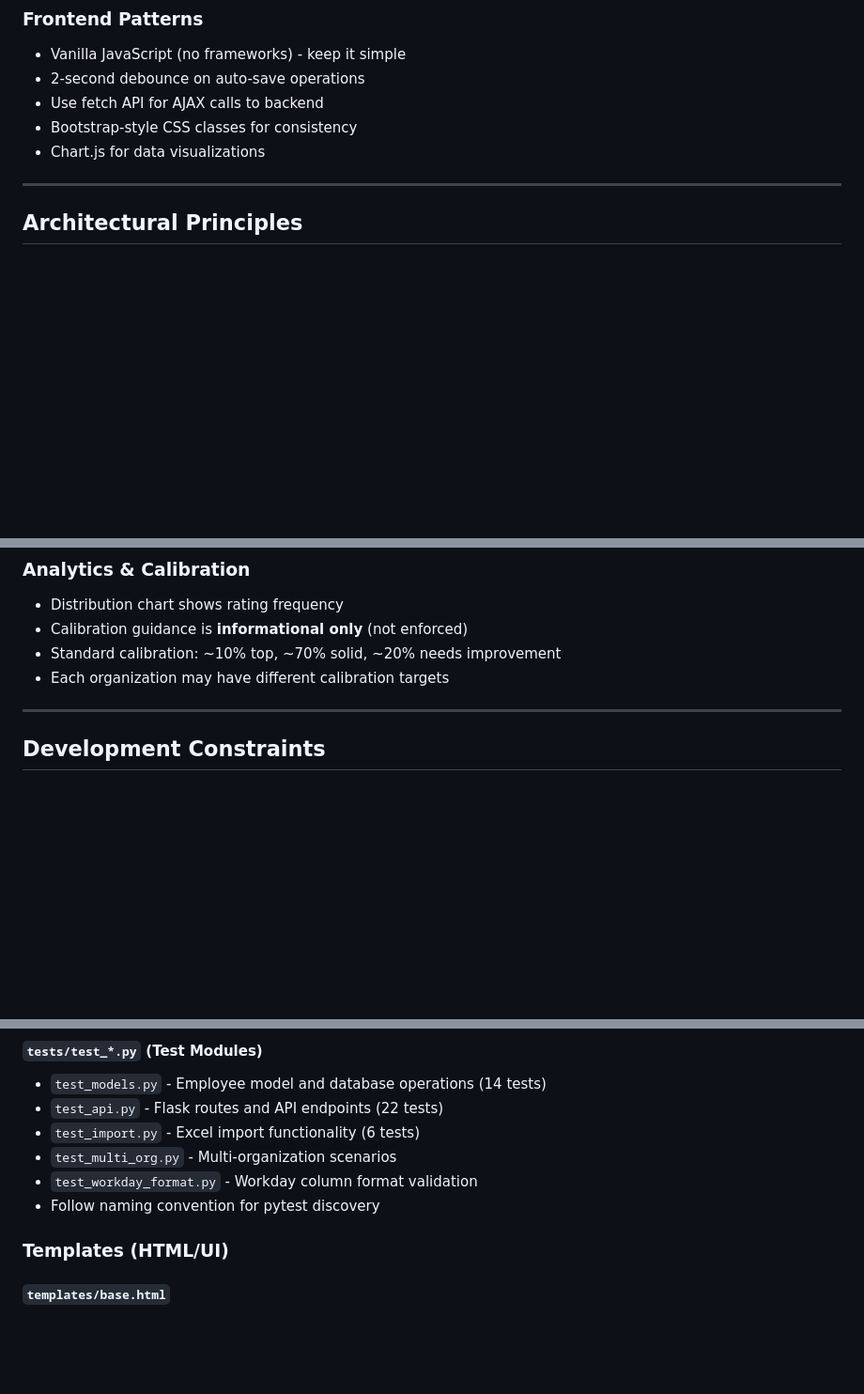
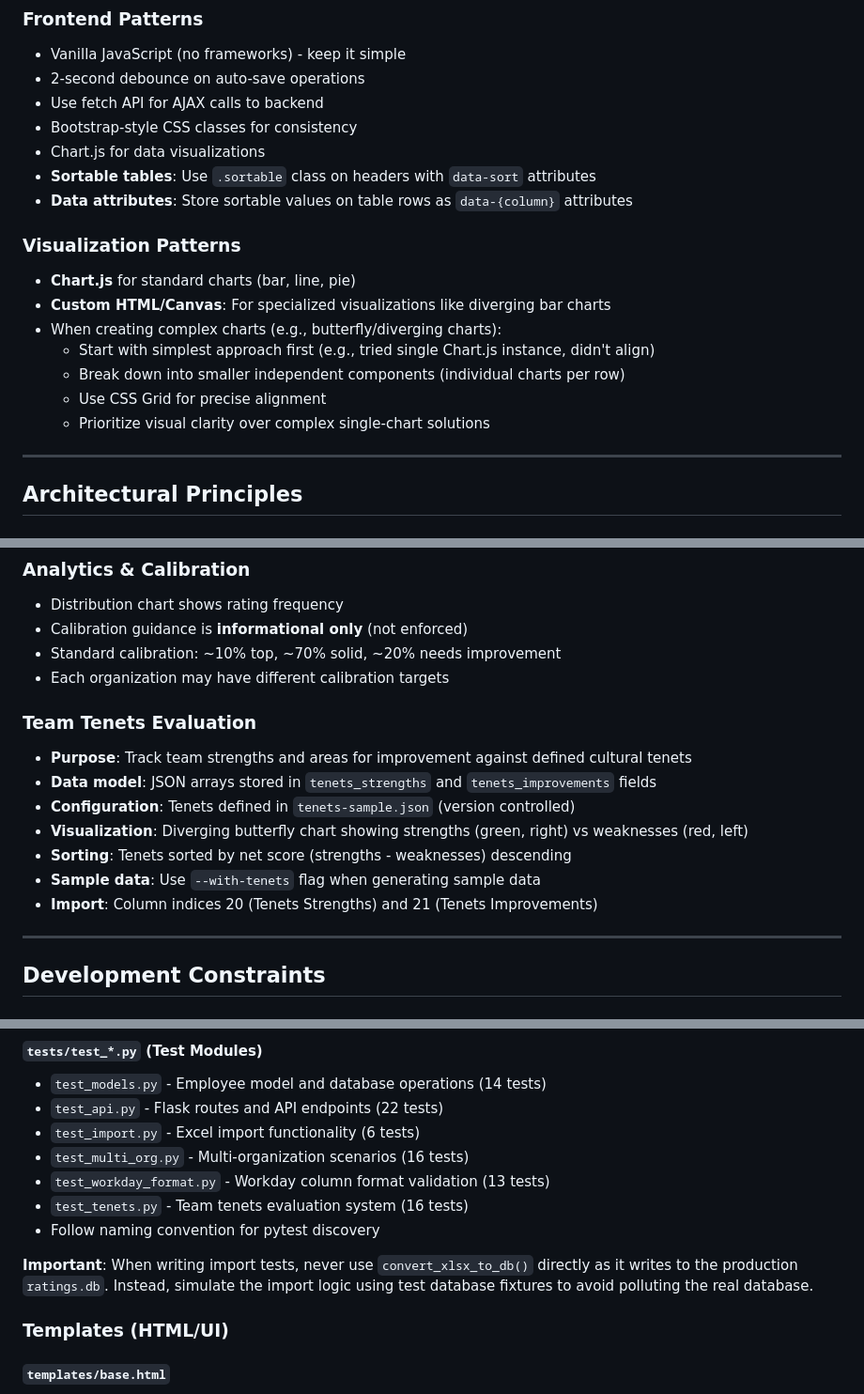
Before and after one commit to adereis/performance-rating-and-bonus, a Markdown page: AGENTS.md, 3 parts joined by grey strips. Shown at 94% size. Rendered like a GitHub page; blank space fills up the shorter version.

```diff
--- a/AGENTS.md
+++ b/AGENTS.md
@@ -122,6 +122,17 @@ To achieve similar results with AI assistance:
 - Use fetch API for AJAX calls to backend
 - Bootstrap-style CSS classes for consistency
 - Chart.js for data visualizations
+- **Sortable tables**: Use `.sortable` class on headers with `data-sort` attributes
+- **Data attributes**: Store sortable values on table rows as `data-{column}` attributes
+
+### Visualization Patterns
+- **Chart.js** for standard charts (bar, line, pie)
+- **Custom HTML/Canvas**: For specialized visualizations like diverging bar charts
+- When creating complex charts (e.g., butterfly/diverging charts):
+  - Start with simplest approach first (e.g., tried single Chart.js instance, didn't align)
+  - Break down into smaller independent components (individual charts per row)
+  - Use CSS Grid for precise alignment
+  - Prioritize visual clarity over complex single-chart solutions
 
 ---
 
@@ -304,6 +315,16 @@ These fields are **preserved** across Workday re-imports:
 - Standard calibration: ~10% top, ~70% solid, ~20% needs improvement
 - Each organization may have different calibration targets
 
+### Team Tenets Evaluation
+
+- **Purpose**: Track team strengths and areas for improvement against defined cultural tenets
+- **Data model**: JSON arrays stored in `tenets_strengths` and `tenets_improvements` fields
+- **Configuration**: Tenets defined in `tenets-sample.json` (version controlled)
+- **Visualization**: Diverging butterfly chart showing strengths (green, right) vs weaknesses (red, left)
+- **Sorting**: Tenets sorted by net score (strengths - weaknesses) descending
+- **Sample data**: Use `--with-tenets` flag when generating sample data
+- **Import**: Column indices 20 (Tenets Strengths) and 21 (Tenets Improvements)
+
 ---
 
 ## Development Constraints
@@ -403,9 +424,12 @@ Keep these separate and don't duplicate content.
 - `test_models.py` - Employee model and database operations (14 tests)
 - `test_api.py` - Flask routes and API endpoints (22 tests)
 - `test_import.py` - Excel import functionality (6 tests)
-- `test_multi_org.py` - Multi-organization scenarios
-- `test_workday_format.py` - Workday column format validation
+- `test_multi_org.py` - Multi-organization scenarios (16 tests)
+- `test_workday_format.py` - Workday column format validation (13 tests)
+- `test_tenets.py` - Team tenets evaluation system (16 tests)
 - Follow naming convention for pytest discovery
+
+**Important**: When writing import tests, never use `convert_xlsx_to_db()` directly as it writes to the production `ratings.db`. Instead, simulate the import logic using test database fixtures to avoid polluting the real database.
 
 ### Templates (HTML/UI)
 
```
Also changed, not shown: other parts of AGENTS.md (+43 -6 lines).
